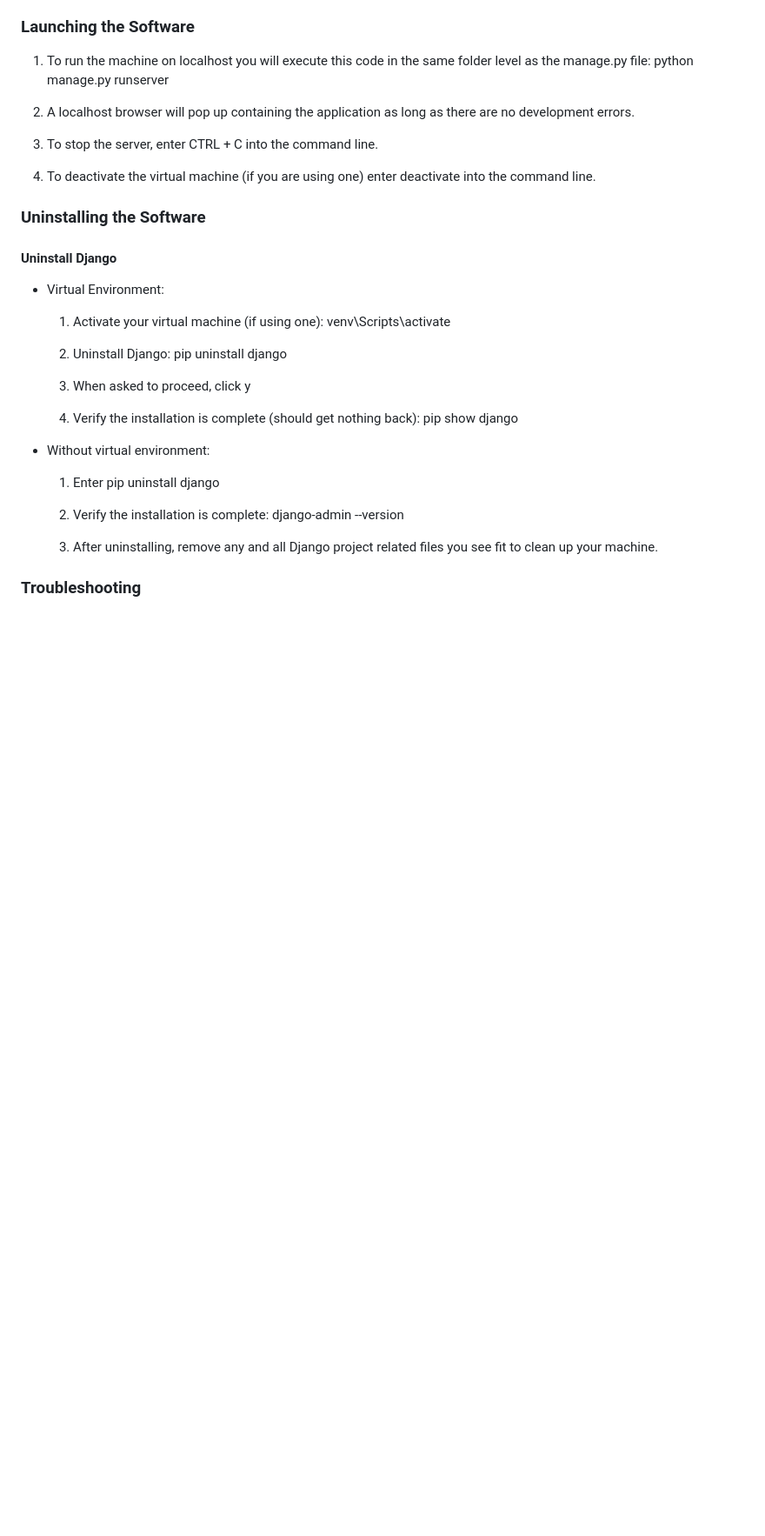
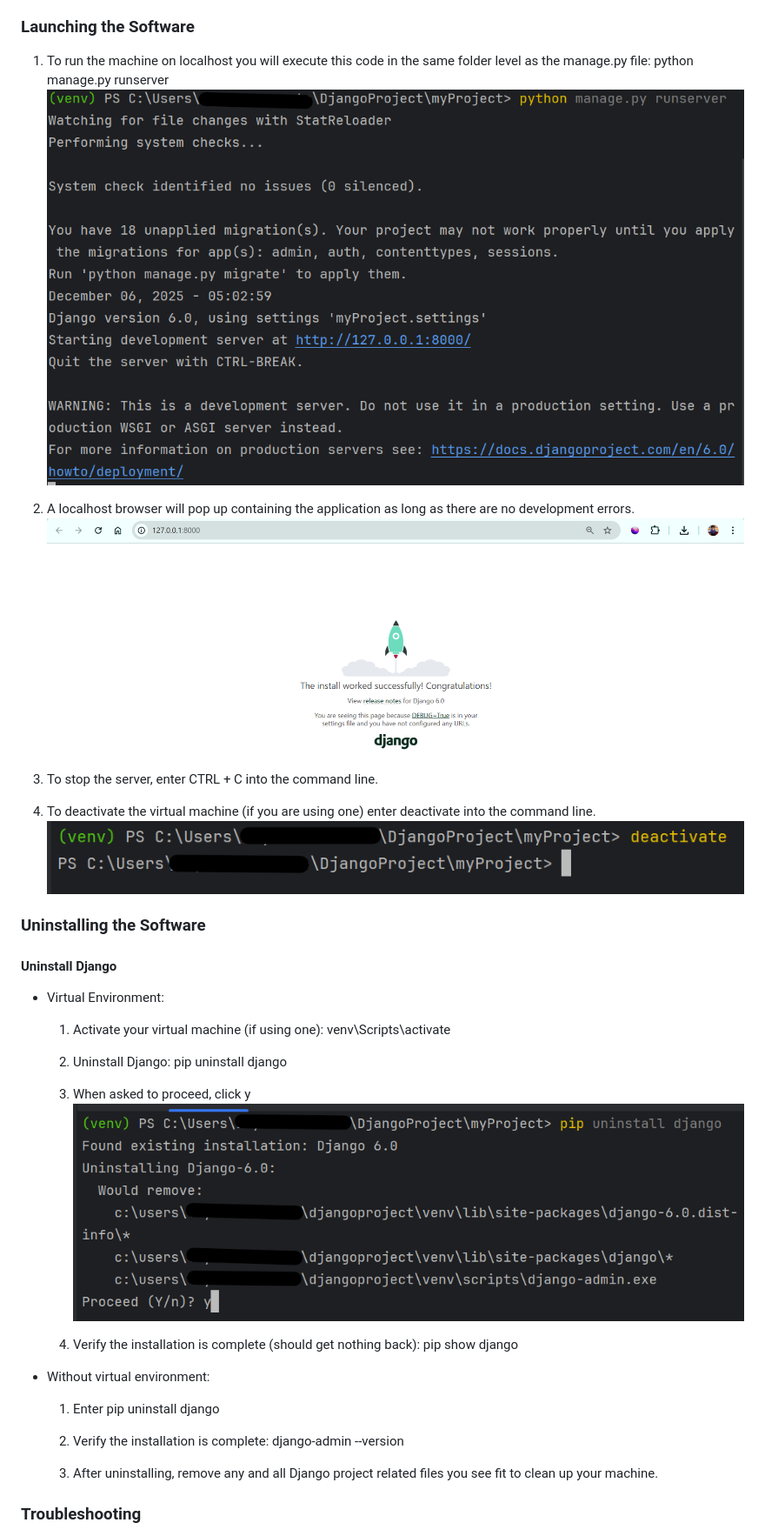
Before and after one commit to familycrest/personal-finance-tracker, a Markdown page: docs/Installation Guide.md, the part around the change printed below. Shown: that part at 87% size. Drawn GitHub-style; blank space fills up the shorter version.

```diff
--- a/docs/Installation Guide.md
+++ b/docs/Installation Guide.md
@@ -88,13 +98,15 @@ Here is the website to download Django: https://www.djangoproject.com/download/
 ### Launching the Software
 
 1. To run the machine on localhost you will execute this code in the same folder level as the manage.py file: python manage.py runserver
+![Alt text](installation_images/downloadDjango7.png)
 
 2. A localhost browser will pop up containing the application as long as there are no development errors.
+![Alt text](installation_images/downloadDjango9.png)
 
 3. To stop the server, enter CTRL + C into the command line.
 
 4. To deactivate the virtual machine (if you are using one) enter deactivate into the command line.
-
+![Alt text](installation_images/downloadDjango8.png)
 
 
 ### Uninstalling the Software
@@ -108,6 +120,7 @@ Here is the website to download Django: https://www.djangoproject.com/download/
     2. Uninstall Django: pip uninstall django
 
     3. When asked to proceed, click y
+    ![Alt text](installation_images/downloadDjango10.png)
 
     4. Verify the installation is complete (should get nothing back): pip show django
 
```
Also changed, not shown: other parts of docs/Installation Guide.md (+20 -10 lines).
